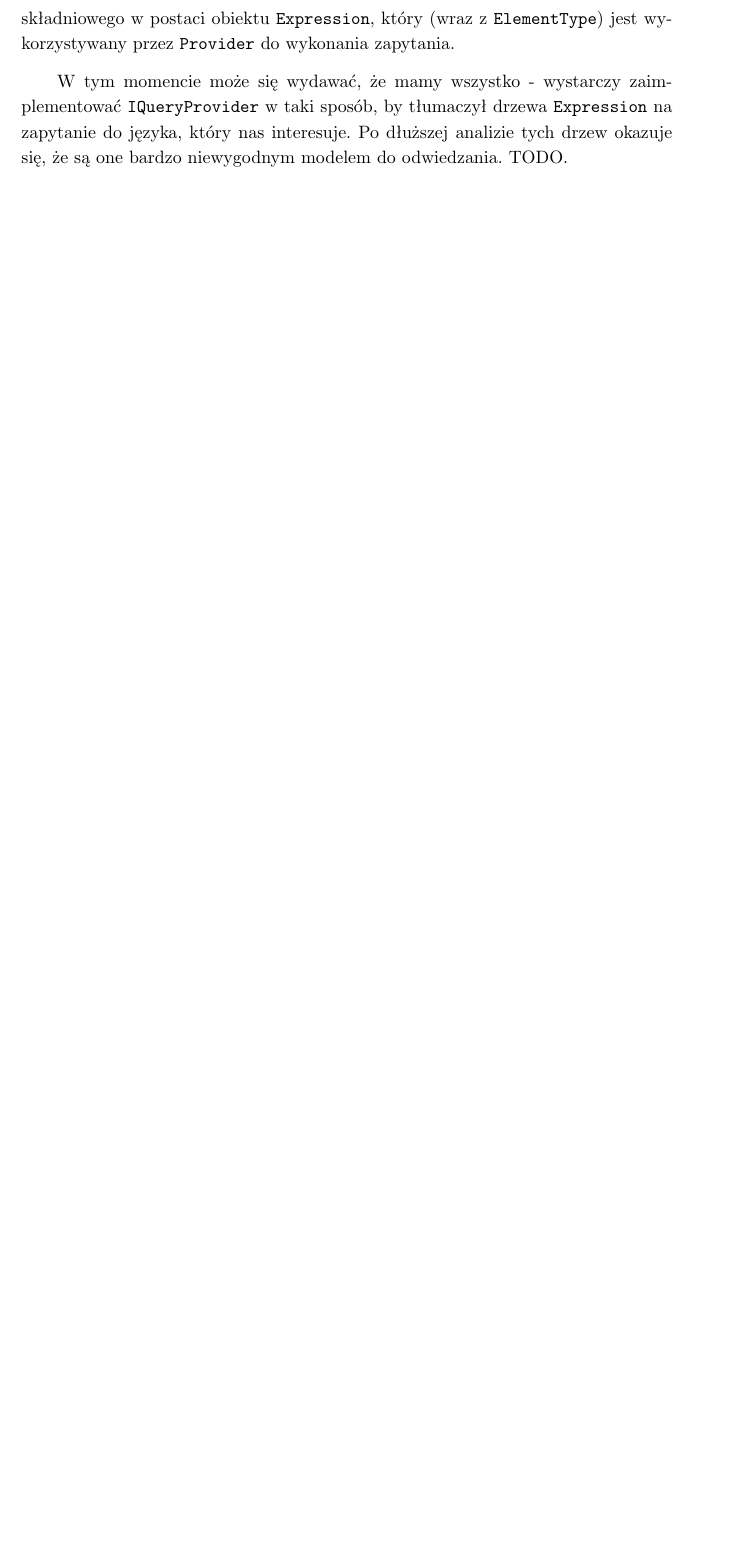
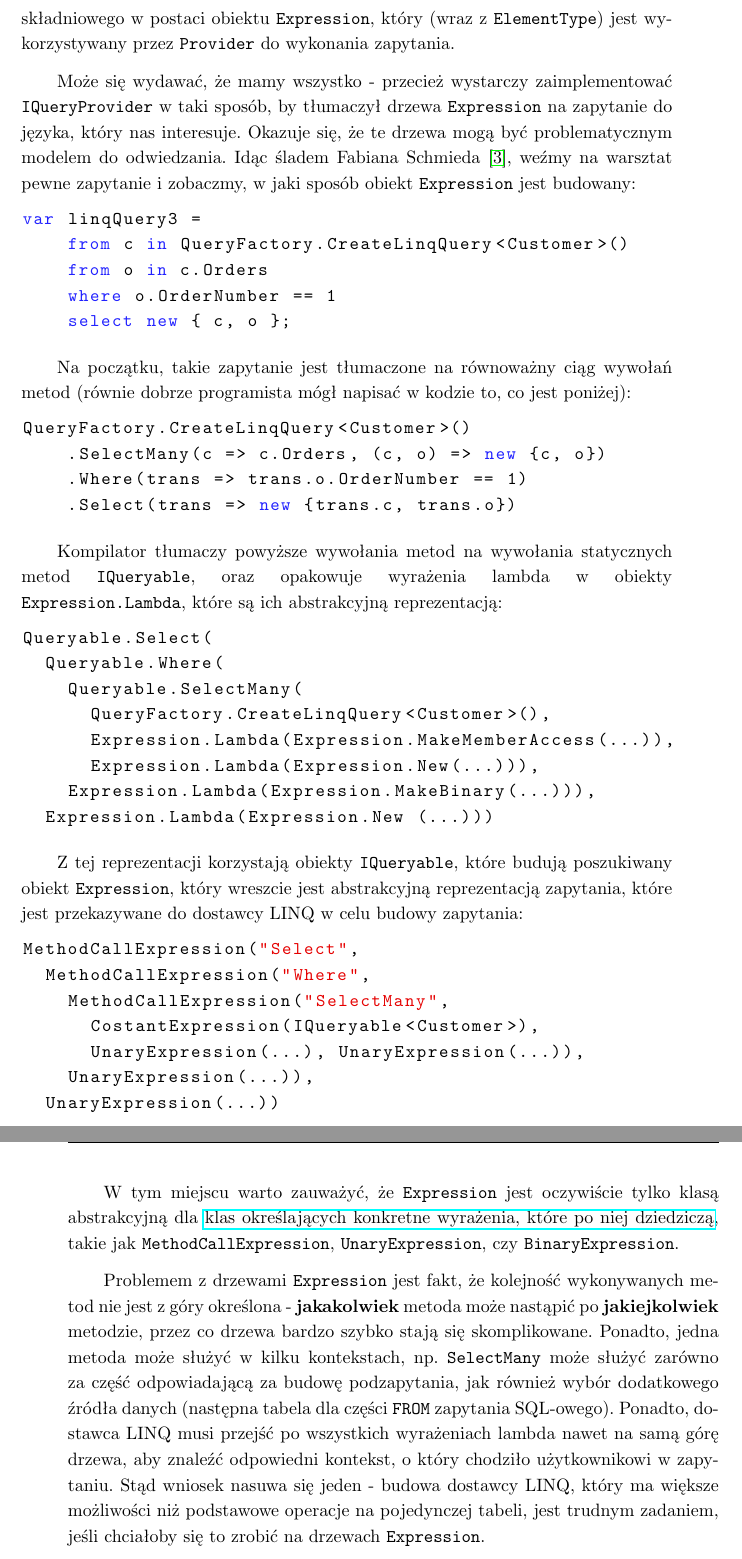
Before and after one commit to dmngrsk/iiuwr-bachelor-thesis, a LaTeX thesis (Thesis.Document/iithesis.tex, which reads Thesis.Document/Chapters/chapter1.tex): part of page 10 of 21 before the commit and two parts of pages 10 and 11 of 21 after it, the two joined at a grey line, cut so that both start at the same text, the shorter picture padded with empty space. Compiled offline with pdfLaTeX.

Commit message:
Chapter one done. Next step: planning chapter two

```diff
--- a/Thesis.Document/Chapters/chapter1.tex
+++ b/Thesis.Document/Chapters/chapter1.tex
@@ -61,7 +61,50 @@ Pierwsza właściwość zawiera oczywiście typ obiektów, których kolekcja jes
 
 Prawdziwym ,,zapytaniem'' ukrytym pod interfejsem \texttt{IQueryable} jest obiekt \texttt{Expression}, który reprezentuje wejściowe zapytanie LINQ jako drzewo operatorów i metod, które zostały w tym zapytaniu użyte \cite{linq_queryable}. Po głębszej analizie kodu źródłowego biblioteki .NET okazuje się, że \texttt{IQueryable} jest tak naprawdę mechanizmem wykorzystującym metody typowe dla kolekcji do budowania drzewa rozbioru składniowego w postaci obiektu \texttt{Expression}, który (wraz z \texttt{ElementType}) jest wykorzystywany przez \texttt{Provider} do wykonania zapytania.
 
-W tym momencie może się wydawać, że mamy wszystko - wystarczy zaimplementować \texttt{IQueryProvider} w taki sposób, by tłumaczył drzewa \texttt{Expression} na zapytanie do języka, który nas interesuje. Po dłuższej analizie tych drzew okazuje się, że są one bardzo niewygodnym modelem do odwiedzania. TODO.
+Może się wydawać, że mamy wszystko - przecież wystarczy zaimplementować \linebreak \texttt{IQueryProvider} w taki sposób, by tłumaczył drzewa \texttt{Expression} na zapytanie do języka, który nas interesuje. Okazuje się, że te drzewa mogą być problematycznym modelem do odwiedzania. Idąc śladem Fabiana Schmieda \cite{re-linq}, weźmy na warsztat pewne zapytanie i zobaczmy, w jaki sposób obiekt \texttt{Expression} jest budowany:
 
-\section{re-linq i \texttt{QueryModel}}
-W sekcji traktującej o drzewach wyrażeń \texttt{Expression} można zobaczyć, że ze względu na skomplikowaną strukturę tych drzew, budowa docelowego zapytania może być (i jest) trudna. W związku z tym, alternatywnym rozwiązaniem jest biblioteka re-linq, która tłumaczy drzewa wyrażeń \texttt{IQueryable} na tytułowe abstrakcyjne drzewa składniowe, a dokładniej - na obiekty \texttt{QueryModel}, które o wiele bardziej przypominają oryginalne zapytanie LINQ. Jest ono rozbite na cztery właściwości:
+\begin{lstlisting}
+var linqQuery3 =
+    from c in QueryFactory.CreateLinqQuery<Customer>()
+    from o in c.Orders
+    where o.OrderNumber == 1
+    select new { c, o };
+\end{lstlisting}
+
+Na początku, takie zapytanie jest tłumaczone na równoważny ciąg wywołań metod (równie dobrze programista mógł napisać w kodzie to, co jest poniżej):
+
+\begin{lstlisting}
+QueryFactory.CreateLinqQuery<Customer>()
+    .SelectMany(c => c.Orders, (c, o) => new {c, o})
+    .Where(trans => trans.o.OrderNumber == 1)
+    .Select(trans => new {trans.c, trans.o})
+\end{lstlisting}
+
+Kompilator tłumaczy powyższe wywołania metod na wywołania statycznych metod \texttt{IQueryable}, oraz opakowuje wyrażenia lambda w obiekty \linebreak \texttt{Expression.Lambda}, które są ich abstrakcyjną reprezentacją:
+
+\begin{lstlisting}
+Queryable.Select(
+  Queryable.Where(
+    Queryable.SelectMany(
+      QueryFactory.CreateLinqQuery<Customer>(),
+      Expression.Lambda(Expression.MakeMemberAccess(...)),
+      Expression.Lambda(Expression.New(...))),
+    Expression.Lambda(Expression.MakeBinary(...))),
+  Expression.Lambda(Expression.New (...)))
+\end{lstlisting}
+
+Z tej reprezentacji korzystają obiekty \texttt{IQueryable}, które budują poszukiwany obiekt \texttt{Expression}, który wreszcie jest abstrakcyjną reprezentacją zapytania, które jest przekazywane do dostawcy LINQ w celu budowy zapytania:
+
+\begin{lstlisting}
+MethodCallExpression("Select",
+  MethodCallExpression("Where",
+    MethodCallExpression("SelectMany",
+      CostantExpression(IQueryable<Customer>),
+      UnaryExpression(...), UnaryExpression(...)),
+    UnaryExpression(...)),
+  UnaryExpression(...))
+\end{lstlisting}
+
+W tym miejscu warto zauważyć, że \texttt{Expression} jest oczywiście tylko klasą abstrakcyjną dla \href{https://msdn.microsoft.com/en-us/library/system.linq.expressions.expression(v=vs.110).aspx}{klas określających konkretne wyrażenia, które po niej dziedziczą}, takie jak \texttt{MethodCallExpression}, \texttt{UnaryExpression}, czy \texttt{BinaryExpression}.
+
+Problemem z drzewami \texttt{Expression} jest fakt, że kolejność wykonywanych metod nie jest z góry określona - \textbf{jakakolwiek} metoda może nastąpić po \textbf{jakiejkolwiek} metodzie, przez co drzewa bardzo szybko stają się skomplikowane. Ponadto, jedna metoda może służyć w kilku kontekstach, np. \texttt{SelectMany} może służyć zarówno za część odpowiadającą za budowę podzapytania, jak również wybór dodatkowego źródła danych (następna tabela dla części \texttt{FROM} zapytania SQL-owego). Ponadto, dostawca LINQ musi przejść po wszystkich wyrażeniach lambda nawet na samą górę drzewa, aby znaleźć odpowiedni kontekst, o który chodziło użytkownikowi w zapytaniu. Stąd wniosek nasuwa się jeden - budowa dostawcy LINQ, który ma większe możliwości niż podstawowe operacje na pojedynczej tabeli, jest trudnym zadaniem, jeśli chciałoby się to zrobić na drzewach \texttt{Expression}.
@@ -75 +122,2 @@ W sekcji traktującej o drzewach wyrażeń \texttt{Expression} można zobaczyć,
+\end{itemize} % \pagebreak
 
```
Also changed, not shown: Thesis.Document/Chapters/chapter2.tex (+1 -1 lines), Thesis.Document/bibitems.tex (+2 -1 lines), Thesis.Document/iithesis.pdf, Thesis.Document/Chapters/chapter1.tex (18 more changed lines).
